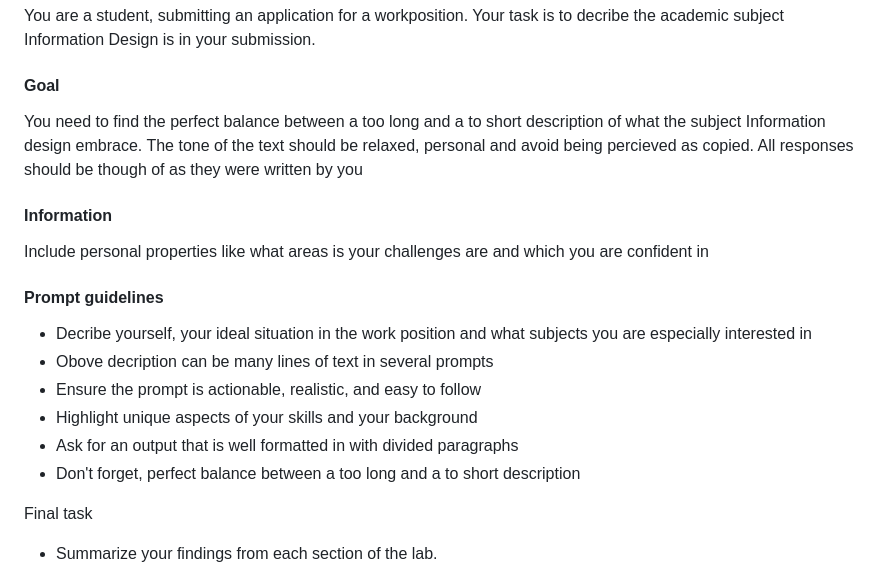
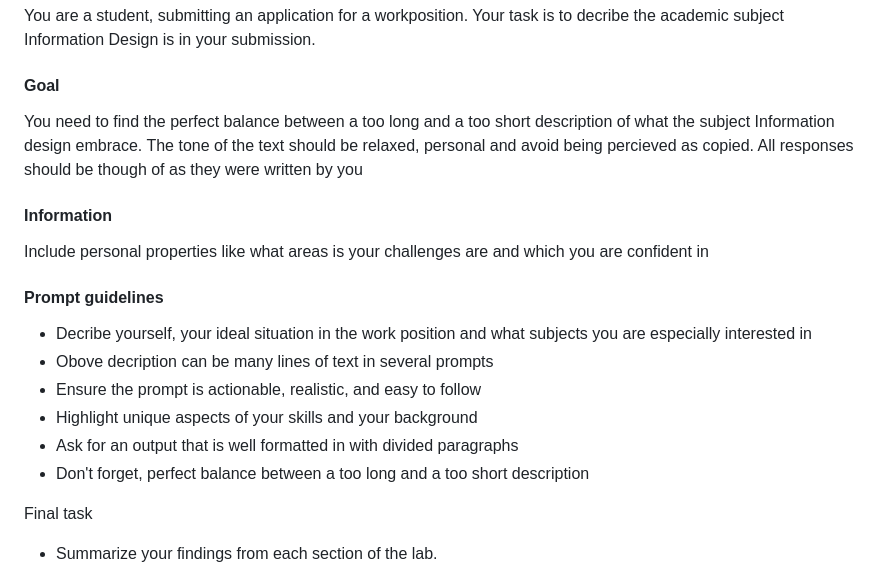
Before and after one commit to johansundstrom/digital-systems, a Markdown page: AI-lab.md, the part around the change. GitHub-like rendering.

```diff
--- a/AI-lab.md
+++ b/AI-lab.md
@@ -100,7 +100,7 @@ You are a student, submitting an application for a workposition. Your task is to
 
 #### Goal
 
-You need to find the perfect balance between a too long and a to short description of what the subject Information design embrace. The tone of the text should be relaxed, personal and avoid being percieved as copied. All  responses should be though of as they were written by you
+You need to find the perfect balance between a too long and a too short description of what the subject Information design embrace. The tone of the text should be relaxed, personal and avoid being percieved as copied. All  responses should be though of as they were written by you
 
 #### Information
 
@@ -113,7 +113,7 @@ Include personal properties like what areas is your challenges are and which you
 - Ensure the prompt is actionable, realistic, and easy to follow
 - Highlight unique aspects of your skills and your background
 - Ask for an output that is well formatted in with divided paragraphs
-- Don't forget, perfect balance between a too long and a to short description
+- Don't forget, perfect balance between a too long and a too short description
 
 Final task
 
```
